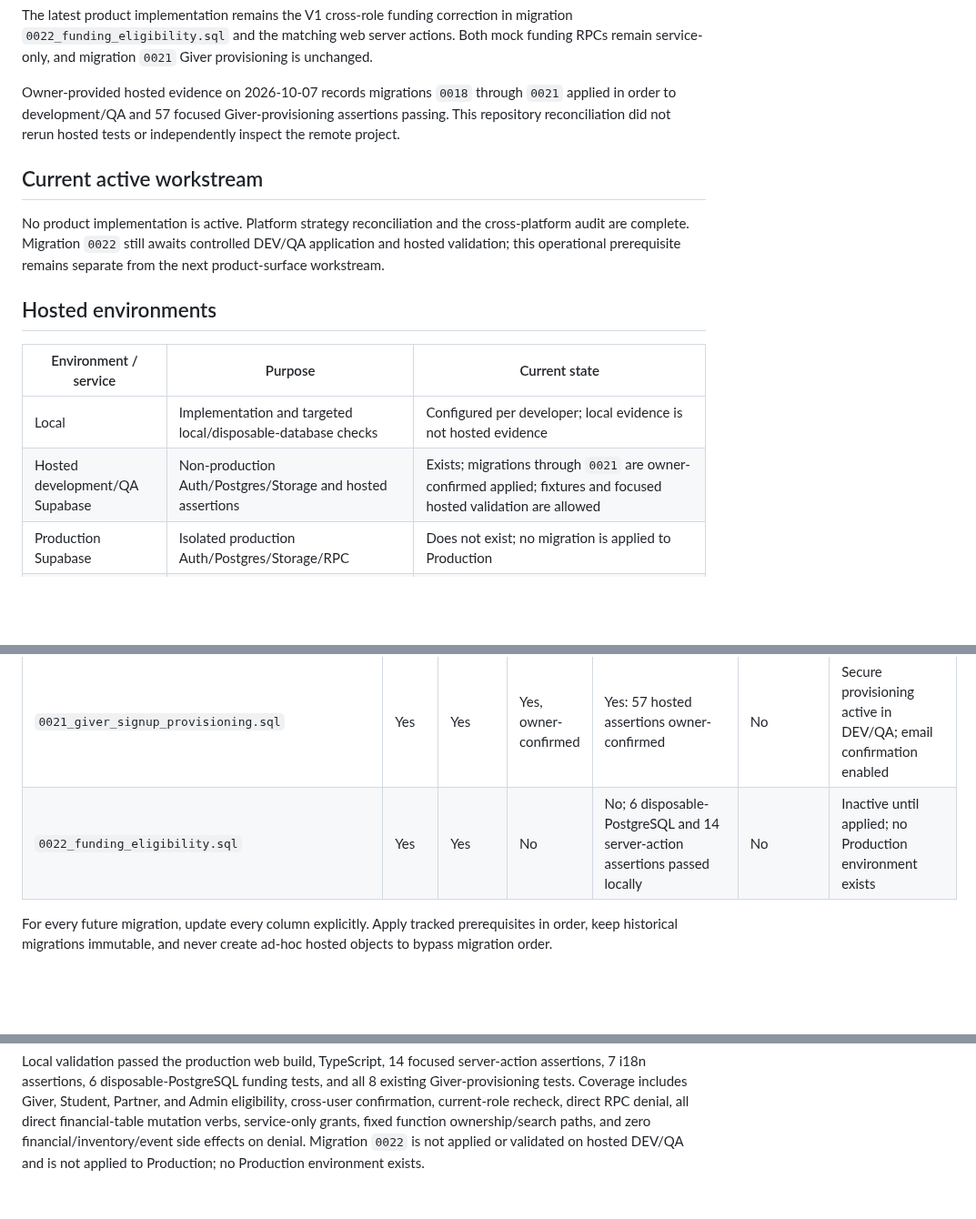
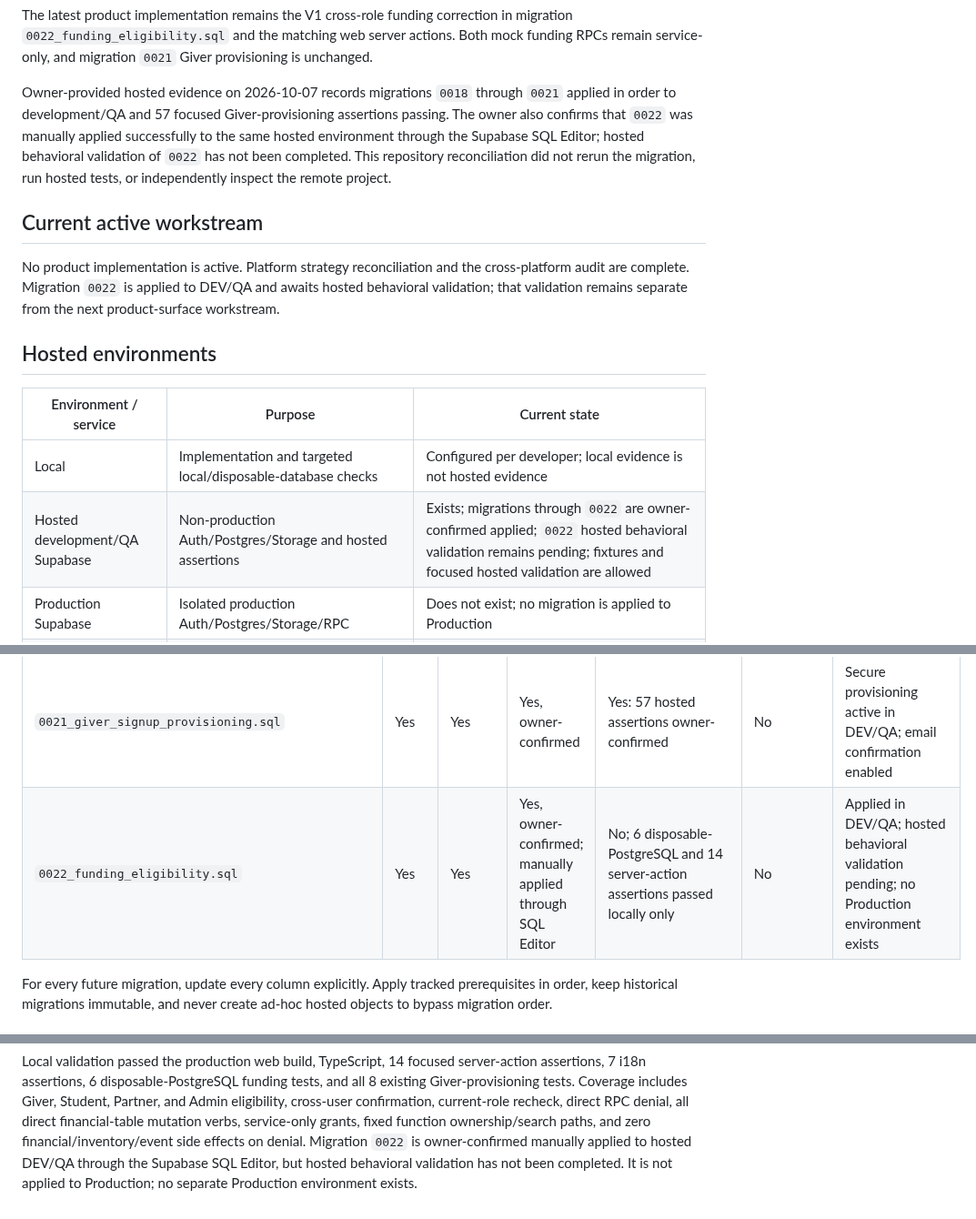
Before and after one commit to sametivon/cinste, a Markdown page: docs/current/current-state.md, 3 parts joined by grey strips. Shown at 91% size. Rendered like a GitHub page; blank space fills up the shorter version.

```diff
--- a/docs/current/current-state.md
+++ b/docs/current/current-state.md
@@ -39,22 +39,25 @@ provisioning is unchanged.
 
 Owner-provided hosted evidence on 2026-10-07 records migrations `0018` through
 `0021` applied in order to development/QA and 57 focused Giver-provisioning
-assertions passing. This repository reconciliation did not rerun hosted tests
-or independently inspect the remote project.
+assertions passing. The owner also confirms that `0022` was manually applied
+successfully to the same hosted environment through the Supabase SQL Editor;
+hosted behavioral validation of `0022` has not been completed. This repository
+reconciliation did not rerun the migration, run hosted tests, or independently
+inspect the remote project.
 
 ## Current active workstream
 
 No product implementation is active. Platform strategy reconciliation and the
-cross-platform audit are complete. Migration `0022` still awaits controlled
-DEV/QA application and hosted validation; this operational prerequisite remains
-separate from the next product-surface workstream.
+cross-platform audit are complete. Migration `0022` is applied to DEV/QA and
+awaits hosted behavioral validation; that validation remains separate from the
+next product-surface workstream.
 
 ## Hosted environments
 
 | Environment / service | Purpose | Current state |
 | --- | --- | --- |
 | Local | Implementation and targeted local/disposable-database checks | Configured per developer; local evidence is not hosted evidence |
-| Hosted development/QA Supabase | Non-production Auth/Postgres/Storage and hosted assertions | Exists; migrations through `0021` are owner-confirmed applied; fixtures and focused hosted validation are allowed |
+| Hosted development/QA Supabase | Non-production Auth/Postgres/Storage and hosted assertions | Exists; migrations through `0022` are owner-confirmed applied; `0022` hosted behavioral validation remains pending; fixtures and focused hosted validation are allowed |
 | Production Supabase | Isolated production Auth/Postgres/Storage/RPC | Does not exist; no migration is applied to Production |
 | Web deployment | Public and operational web surfaces | Repository application exists; no production Vercel/domain deployment is evidenced |
 | Mobile / TestFlight | Mobile-first Student and Giver product plus approved Partner/Organization operations | Expo app exists but is Student-only in implementation; all non-Student profile roles stop at `role-boundary`; no EAS production profile, signing, or TestFlight release evidence |
@@ -75,7 +78,7 @@ not imply Production status.
 | `0019_database_maintenance_runner.sql` | Yes | Yes | Yes, owner-confirmed | Partial: local atomic runner coverage passed; real concurrent hosted execution remains pending | No | Private runner present; no API-role execution grant |
 | `0020_database_maintenance_cron.sql` | Yes | Yes | Yes, owner-confirmed | Partial: registration/inactive state confirmed; live worker, timeout, concurrency, and monitoring checks pending | No | `cinste-maintenance-v1` intentionally inactive |
 | `0021_giver_signup_provisioning.sql` | Yes | Yes | Yes, owner-confirmed | Yes: 57 hosted assertions owner-confirmed | No | Secure provisioning active in DEV/QA; email confirmation enabled |
-| `0022_funding_eligibility.sql` | Yes | Yes | No | No; 6 disposable-PostgreSQL and 14 server-action assertions passed locally | No | Inactive until applied; no Production environment exists |
+| `0022_funding_eligibility.sql` | Yes | Yes | Yes, owner-confirmed; manually applied through SQL Editor | No; 6 disposable-PostgreSQL and 14 server-action assertions passed locally only | No | Applied in DEV/QA; hosted behavioral validation pending; no Production environment exists |
 
 For every future migration, update every column explicitly. Apply tracked
 prerequisites in order, keep historical migrations immutable, and never create
@@ -628,6 +631,7 @@ tests, and all 8 existing Giver-provisioning tests. Coverage includes Giver,
 Student, Partner, and Admin eligibility, cross-user confirmation, current-role
 recheck, direct RPC denial, all direct financial-table mutation verbs,
 service-only grants, fixed function ownership/search paths, and zero
-financial/inventory/event side effects on denial. Migration `0022` is not
-applied or validated on hosted DEV/QA and is not applied to Production; no
-Production environment exists.
+financial/inventory/event side effects on denial. Migration `0022` is
+owner-confirmed manually applied to hosted DEV/QA through the Supabase SQL
+Editor, but hosted behavioral validation has not been completed. It is not
+applied to Production; no separate Production environment exists.
```
Also changed, not shown: README.md (+1 -1 lines), docs/current/cross-platform-role-surface-audit.md (+4 -2 lines).
